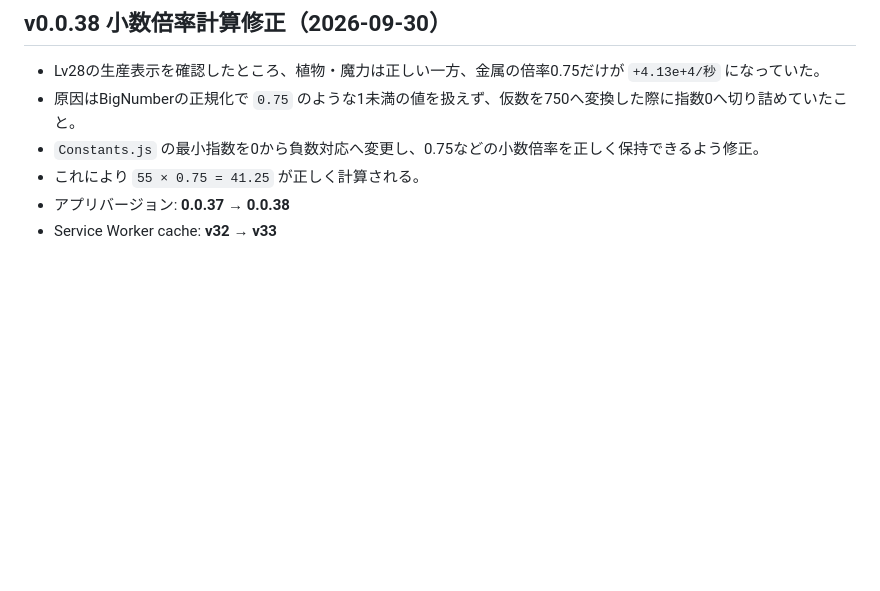
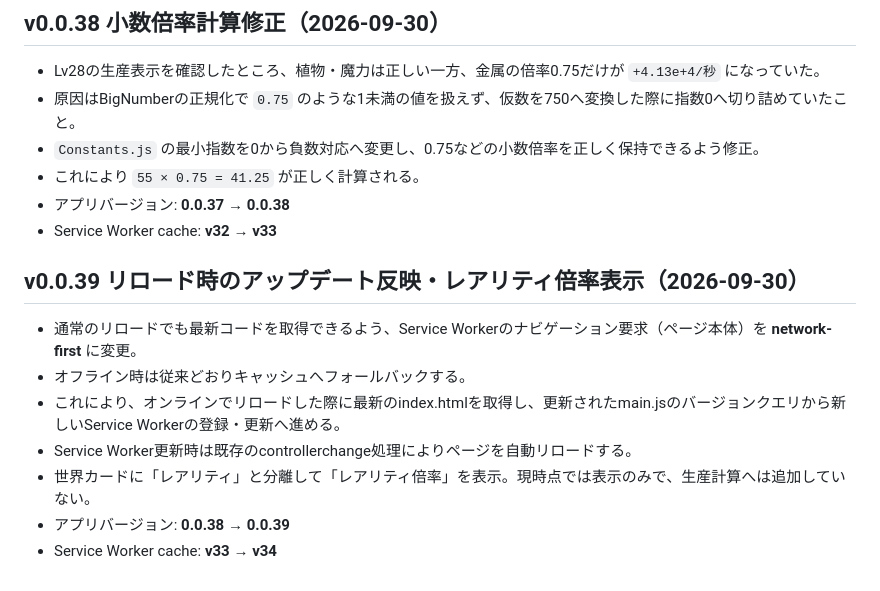
Before and after one commit to reitrpg/Re-The-ultimate-world, a Markdown page: HANDOFF.md, the part around the change. GitHub-like rendering; blank space fills up the shorter version.

Commit message:
v0.0.39: 引き継ぎ書更新

```diff
--- a/HANDOFF.md
+++ b/HANDOFF.md
@@ -277,3 +277,13 @@ Commit:
 - これにより `55 × 0.75 = 41.25` が正しく計算される。
 - アプリバージョン: **0.0.37 → 0.0.38**
 - Service Worker cache: **v32 → v33**
+
+
+## v0.0.39 リロード時のアップデート反映・レアリティ倍率表示（2026-09-30）
+- 通常のリロードでも最新コードを取得できるよう、Service Workerのナビゲーション要求（ページ本体）を **network-first** に変更。
+- オフライン時は従来どおりキャッシュへフォールバックする。
+- これにより、オンラインでリロードした際に最新のindex.htmlを取得し、更新されたmain.jsのバージョンクエリから新しいService Workerの登録・更新へ進める。
+- Service Worker更新時は既存のcontrollerchange処理によりページを自動リロードする。
+- 世界カードに「レアリティ」と分離して「レアリティ倍率」を表示。現時点では表示のみで、生産計算へは追加していない。
+- アプリバージョン: **0.0.38 → 0.0.39**
+- Service Worker cache: **v33 → v34**
```
